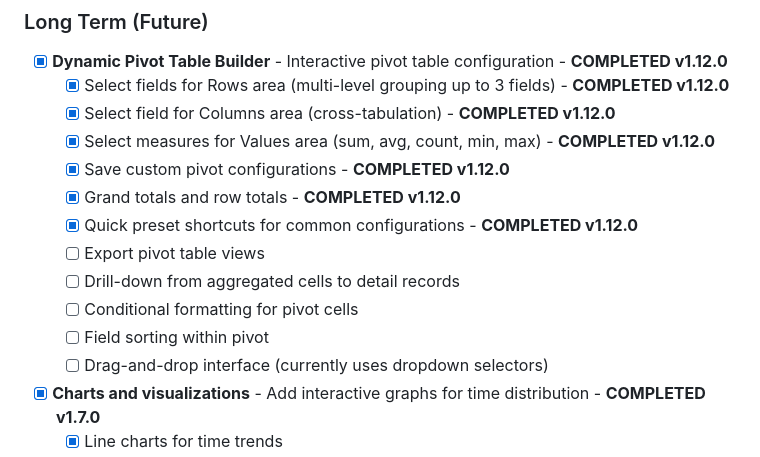
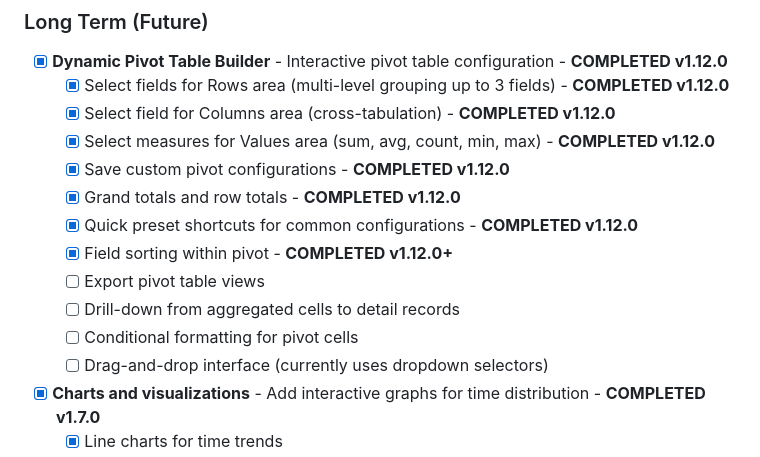
Before and after one commit to mihtr/netsuite-time-tracking-analyzer, a Markdown page: TODO.md, the part around the change. Rendered like a GitHub page.

Commit message:
docs: Update TODO.md to mark pivot sorting as completed

```diff
--- a/TODO.md
+++ b/TODO.md
@@ -415,10 +415,10 @@
   - [x] Save custom pivot configurations - **COMPLETED v1.12.0**
   - [x] Grand totals and row totals - **COMPLETED v1.12.0**
   - [x] Quick preset shortcuts for common configurations - **COMPLETED v1.12.0**
+  - [x] Field sorting within pivot - **COMPLETED v1.12.0+**
   - [ ] Export pivot table views
   - [ ] Drill-down from aggregated cells to detail records
   - [ ] Conditional formatting for pivot cells
-  - [ ] Field sorting within pivot
   - [ ] Drag-and-drop interface (currently uses dropdown selectors)
 - [x] **Charts and visualizations** - Add interactive graphs for time distribution - **COMPLETED v1.7.0**
   - [x] Line charts for time trends
```
